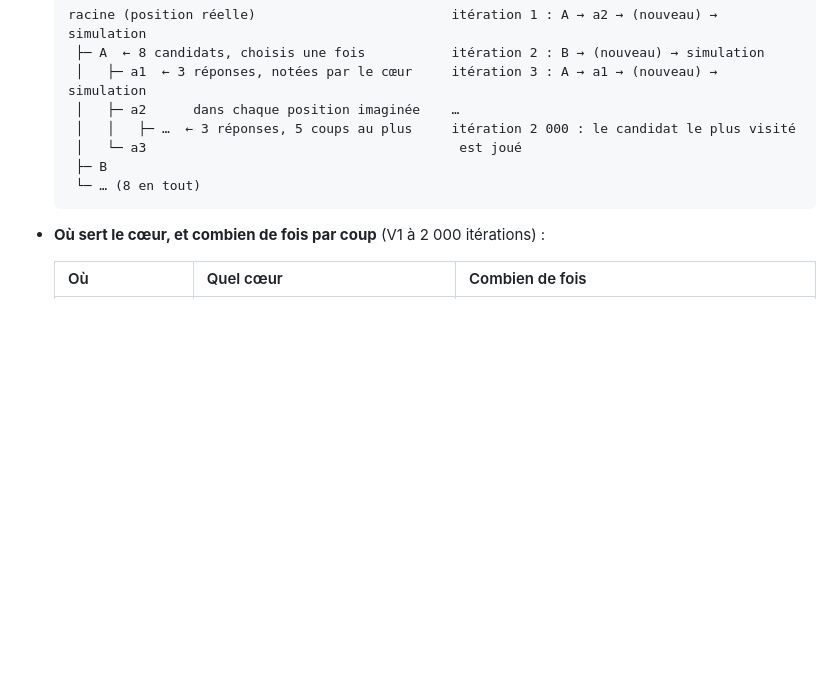
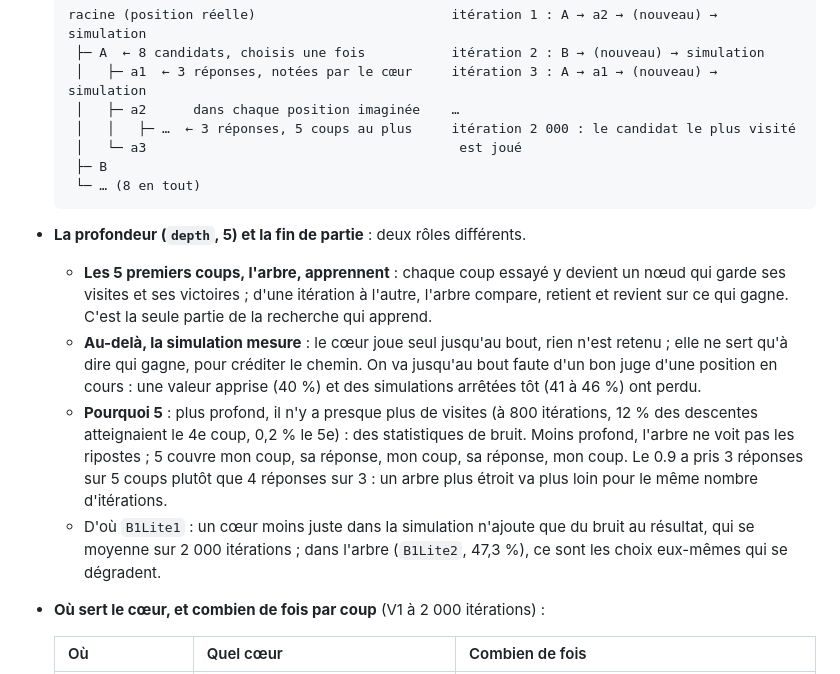
Before and after one commit to samiyc/lupin, a Markdown page: docs/glossaire.md, the part around the change. Drawn GitHub-style; blank space fills up the shorter version.

Commit message:
Glossary: what the depth is for, and why the rollout still plays to the end
Co-Authored-By: Claude Opus 5.5 <noreply@anthropic.com>
Claude-Session: https://claude.ai/code/session_01VQhy4fwAFf8uYmee9mdNrA

````diff
--- a/docs/glossaire.md
+++ b/docs/glossaire.md
@@ -50,6 +50,22 @@ un terme ne parle pas, on le change ici d'abord. Les commandes, elles, sont dans
    ├─ B
    └─ … (8 en tout)
   ```
+- **La profondeur (`depth`, 5) et la fin de partie** : deux rôles différents.
+  - **Les 5 premiers coups, l'arbre, apprennent** : chaque coup essayé y devient un nœud qui garde
+    ses visites et ses victoires ; d'une itération à l'autre, l'arbre compare, retient et revient
+    sur ce qui gagne. C'est la seule partie de la recherche qui apprend.
+  - **Au-delà, la simulation mesure** : le cœur joue seul jusqu'au bout, rien n'est retenu ; elle
+    ne sert qu'à dire qui gagne, pour créditer le chemin. On va jusqu'au bout faute d'un bon juge
+    d'une position en cours : une valeur apprise (40 %) et des simulations arrêtées tôt (41 à
+    46 %) ont perdu.
+  - **Pourquoi 5** : plus profond, il n'y a presque plus de visites (à 800 itérations, 12 % des
+    descentes atteignaient le 4e coup, 0,2 % le 5e) : des statistiques de bruit. Moins profond,
+    l'arbre ne voit pas les ripostes ; 5 couvre mon coup, sa réponse, mon coup, sa réponse, mon
+    coup. Le 0.9 a pris 3 réponses sur 5 coups plutôt que 4 réponses sur 3 : un arbre plus
+    étroit va plus loin pour le même nombre d'itérations.
+  - D'où `B1Lite1` : un cœur moins juste dans la simulation n'ajoute que du bruit au résultat,
+    qui se moyenne sur 2 000 itérations ; dans l'arbre (`B1Lite2`, 47,3 %), ce sont les choix
+    eux-mêmes qui se dégradent.
 - **Où sert le cœur, et combien de fois par coup** (V1 à 2 000 itérations) :
 
   | Où | Quel cœur | Combien de fois |
````
